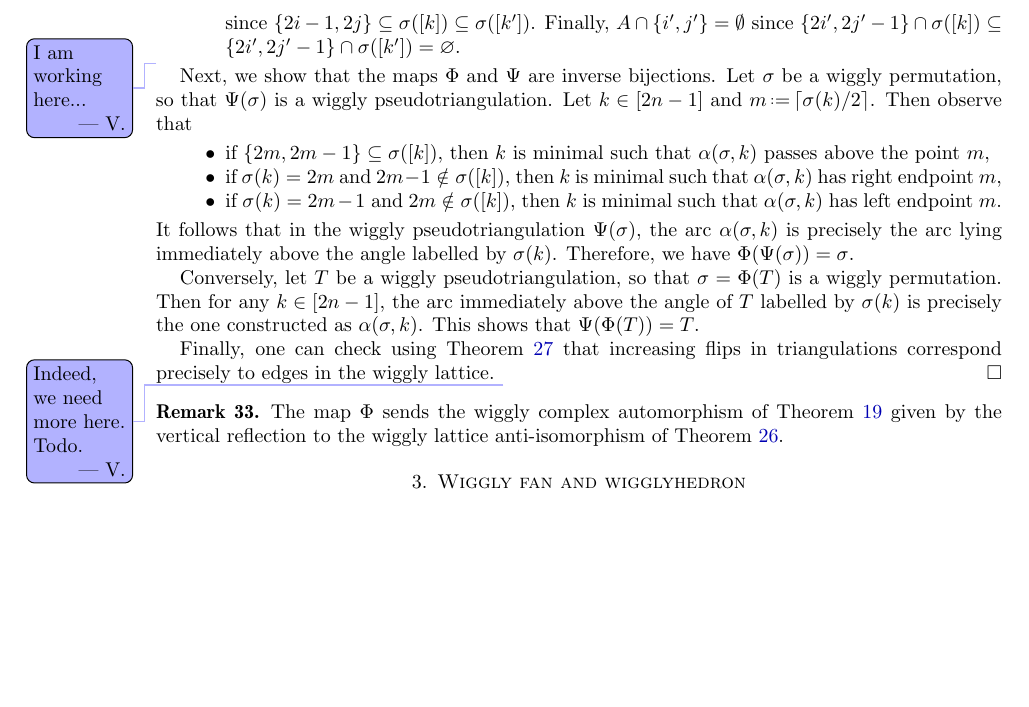
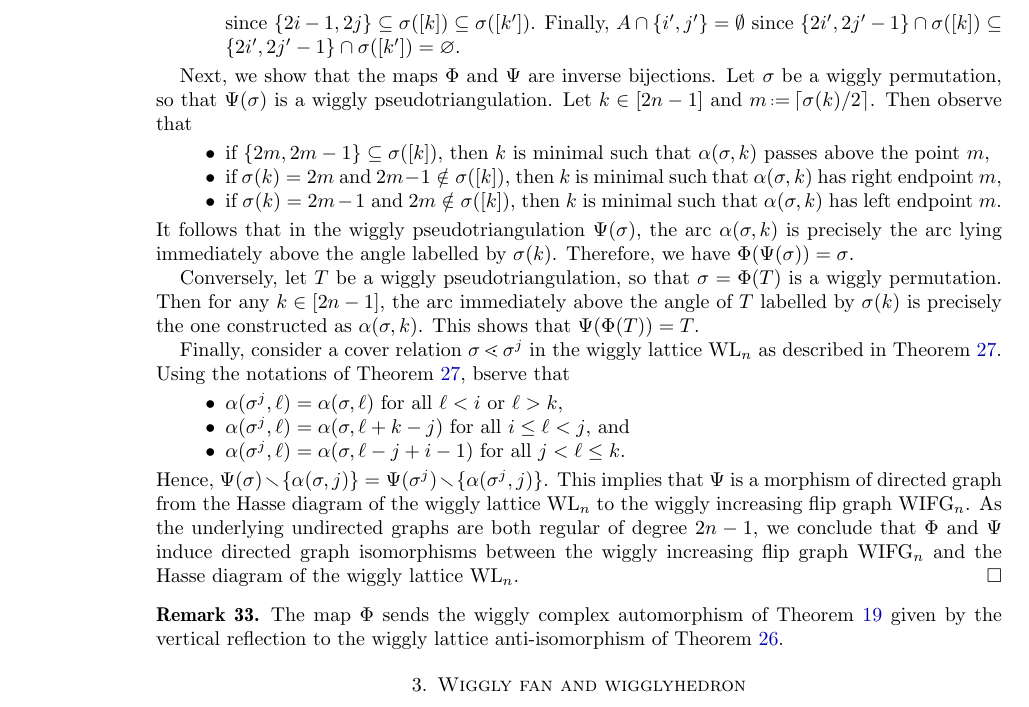
Before and after one commit to vpilaud/wiggly, a LaTeX paper (draft/wigglyhedra.tex): part of page 12 of 26, cut so that both start at the same text, the shorter picture padded with empty space. Compiled offline with pdfLaTeX.

Commit message:
improve proof bijection

```diff
--- a/draft/wigglyhedra.tex
+++ b/draft/wigglyhedra.tex
@@ -864,7 +864,6 @@ Moreover, \(\{i,j\} \cap B' = \emptyset\) since~\(\{2i - 1, 2j\} \subseteq \sigm
 Finally, \(A \cap \{i',j'\} = \emptyset\) since~\(\{2i', 2j'-1\} \cap \sigma([k]) \subseteq \{2i', 2j'-1\} \cap \sigma([k']) = \varnothing\).
 \end{enumerate}
 
-\vincent{I am working here...}
 Next, we show that the maps \(\Phi\) and \(\Psi\) are inverse bijections.
 Let \(\sigma\) be a wiggly permutation, so that \(\Psi(\sigma)\) is a wiggly pseudotriangulation.
 Let~$k \in [2n-1]$ and~$m \eqdef \lceil \sigma(k)/2 \rceil$.
@@ -881,8 +880,16 @@ Conversely, let \(T\) be a wiggly pseudotriangulation, so that \(\sigma = \Phi(T
 Then for any \(k \in [2n-1]\), the arc immediately above the angle of~$T$ labelled by~$\sigma(k)$ is precisely the one constructed as~\(\alpha(\sigma, k)\).
 This shows that \(\Psi(\Phi(T)) = T\).
 
-Finally, one can check using~\cref{lem:wigglyCoverRelation} that increasing flips in triangulations correspond precisely to edges in the wiggly lattice.
-\vincent{Indeed, we need more here. Todo.}
+Finally, consider a cover relation~$\sigma \lessdot \sigma^j$ in the wiggly lattice~$\wigglyLattice_n$ as described in~\cref{lem:wigglyCoverRelation}.
+Using the notations of~\cref{lem:wigglyCoverRelation}, bserve that
+\begin{itemize}
+\item $\alpha(\sigma^j, \ell) = \alpha(\sigma, \ell)$ for all~$\ell < i$ or~$\ell > k$,
+\item $\alpha(\sigma^j, \ell) = \alpha(\sigma, \ell+k-j)$ for all~$i \le \ell < j$, and
+\item $\alpha(\sigma^j, \ell) = \alpha(\sigma, \ell-j+i-1)$ for all~$j < \ell \le k$.
+\end{itemize}
+Hence, $\Psi(\sigma) \ssm \{\alpha(\sigma, j)\} = \Psi(\sigma^j) \ssm \{\alpha(\sigma^j, j)\}$.
+This implies that~$\Psi$ is a morphism of directed graph from the Hasse diagram of the wiggly lattice~$\wigglyLattice_n$ to the wiggly increasing flip graph~$\wigglyIncreasingFlipGraph_n$.
+As the underlying undirected graphs are both regular of degree~$2n-1$, we conclude that~$\Phi$ and~$\Psi$ induce directed graph isomorphisms between the wiggly increasing flip graph~$\wigglyIncreasingFlipGraph_n$ and the Hasse diagram of the wiggly lattice~$\wigglyLattice_n$.
 \end{proof}
 
 \begin{remark}
```
